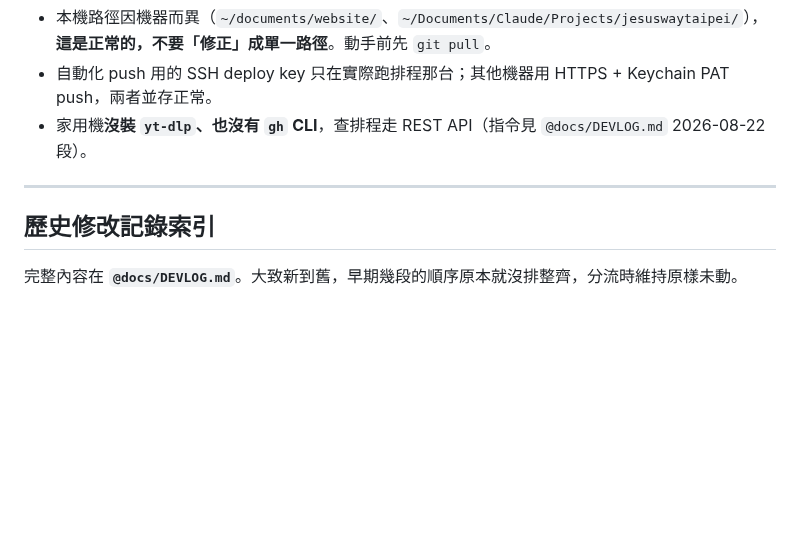
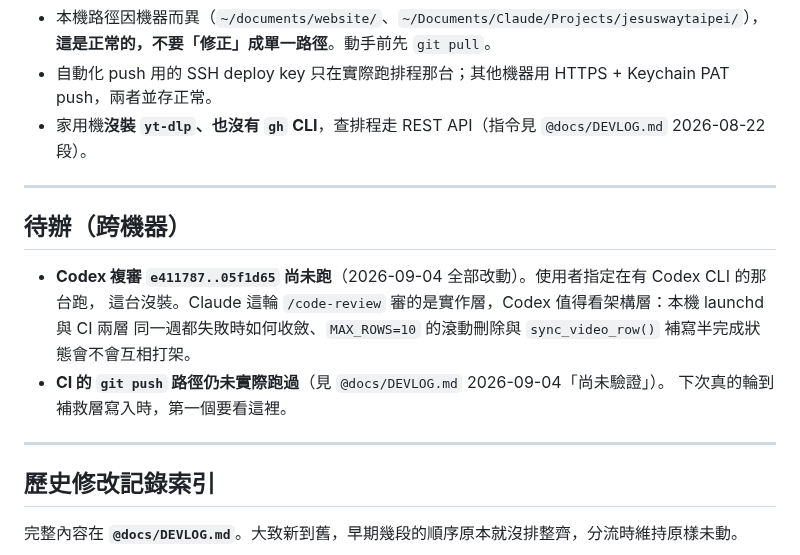
Before and after one commit to jesuswaytaipeisrv/jesuswaytaipei, a Markdown page: CLAUDE.md, the part around the change. Drawn GitHub-style; blank space fills up the shorter version.

Commit message:
docs: CLAUDE.md 新增跨機器待辦（Codex 複審、CI push 路徑未驗）
Codex 複審要在有 CLI 的另一台跑，範圍 e411787..05f1d65；連同「CI 真的
push 成功仍未驗過」一起記在 CLAUDE.md，讓下一台接手的人直接看得到。

Co-Authored-By: Claude Opus 5 <noreply@anthropic.com>
Claude-Session: https://claude.ai/code/session_01BekvtRamxA19ry1xScB9Yo

```diff
--- a/CLAUDE.md
+++ b/CLAUDE.md
@@ -122,6 +122,16 @@
 
 ---
 
+## 待辦（跨機器）
+
+- **Codex 複審 `e411787..05f1d65` 尚未跑**（2026-09-04 全部改動）。使用者指定在有 Codex CLI 的那台跑，
+  這台沒裝。Claude 這輪 `/code-review` 審的是實作層，Codex 值得看架構層：本機 launchd 與 CI 兩層
+  同一週都失敗時如何收斂、`MAX_ROWS=10` 的滾動刪除與 `sync_video_row()` 補寫半完成狀態會不會互相打架。
+- **CI 的 `git push` 路徑仍未實際跑過**（見 `@docs/DEVLOG.md` 2026-09-04「尚未驗證」）。
+  下次真的輪到補救層寫入時，第一個要看這裡。
+
+---
+
 ## 歷史修改記錄索引
 
 完整內容在 **`@docs/DEVLOG.md`**。大致新到舊，早期幾段的順序原本就沒排整齊，分流時維持原樣未動。
```
